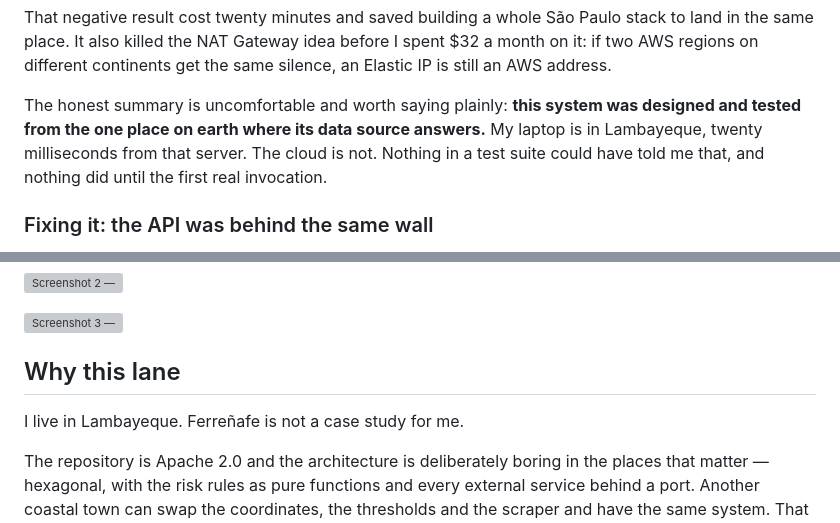
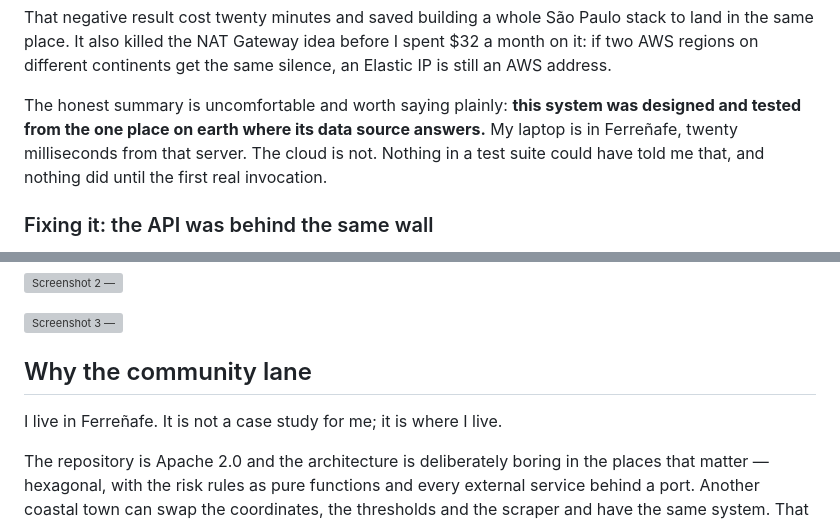
Before and after one commit to Akemid/ferrenafe-rain-alert, a Markdown page: docs/submission/builder-center-post.md, 2 parts joined by grey strips. Rendered like a GitHub page; grey boxes are pictures that could not be loaded.

Commit message:
docs(submission): the author lives in Ferreñafe, and name the lane plainly

```diff
--- a/docs/submission/builder-center-post.md
+++ b/docs/submission/builder-center-post.md
@@ -105,7 +105,7 @@ Identical. DNS resolves perfectly from both; the SYN is answered from neither. I
 
 That negative result cost twenty minutes and saved building a whole São Paulo stack to land in the same place. It also killed the NAT Gateway idea before I spent $32 a month on it: if two AWS regions on different continents get the same silence, an Elastic IP is still an AWS address.
 
-The honest summary is uncomfortable and worth saying plainly: **this system was designed and tested from the one place on earth where its data source answers.** My laptop is in Lambayeque, twenty milliseconds from that server. The cloud is not. Nothing in a test suite could have told me that, and nothing did until the first real invocation.
+The honest summary is uncomfortable and worth saying plainly: **this system was designed and tested from the one place on earth where its data source answers.** My laptop is in Ferreñafe, twenty milliseconds from that server. The cloud is not. Nothing in a test suite could have told me that, and nothing did until the first real invocation.
 
 ### Fixing it: the API was behind the same wall
 
@@ -188,9 +188,9 @@ What comes next, in order:
 
 <!-- END OWNER SECTION -->
 
-## Why this lane
+## Why the community lane
 
-I live in Lambayeque. Ferreñafe is not a case study for me.
+I live in Ferreñafe. It is not a case study for me; it is where I live.
 
 The repository is Apache 2.0 and the architecture is deliberately boring in the places that matter — hexagonal, with the risk rules as pure functions and every external service behind a port. Another coastal town can swap the coordinates, the thresholds and the scraper and have the same system. That is the actual deliverable: not one town's page, but a shape that fits the next town.
 
```
